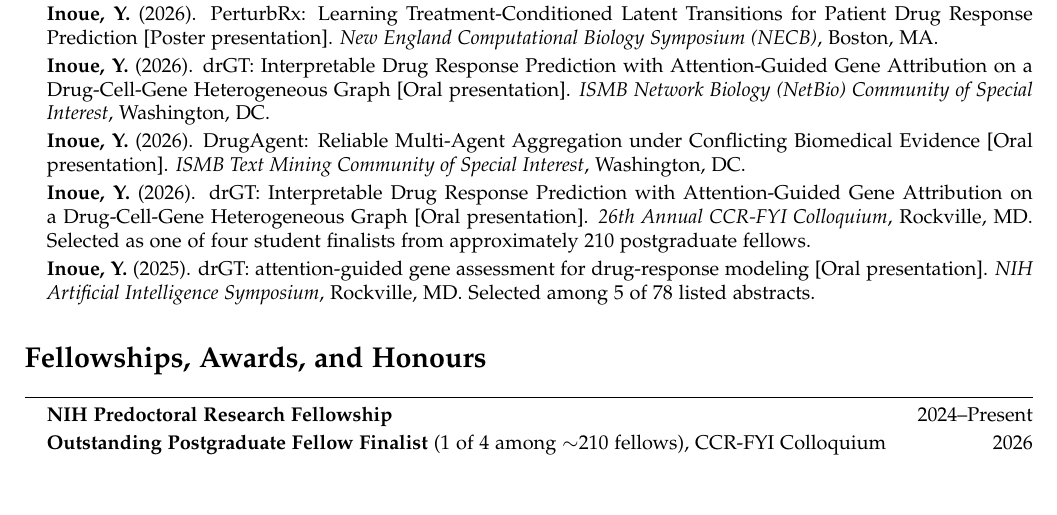
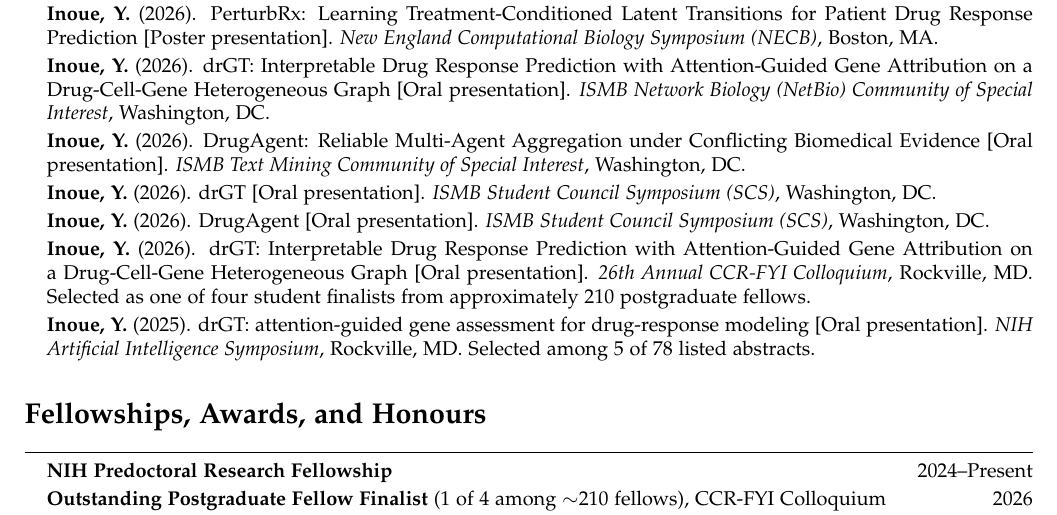
Before and after one commit to inoue0426/cv_postdoc, a LaTeX CV (ecr-cv.tex): part of page 3 of 3, cut so that both start at the same text, the shorter picture padded with empty space. Compiled offline with pdfLaTeX.

Commit message:
Add two ISMB Student Council Symposium oral presentations to CV

```diff
--- a/ecr-cv.tex
+++ b/ecr-cv.tex
@@ -230,6 +230,14 @@
     \textit{ISMB Text Mining Community of Special Interest}, Washington, DC.
 
     \item[] \textbf{Inoue, Y.} (2026).
+    drGT [Oral presentation].
+    \textit{ISMB Student Council Symposium (SCS)}, Washington, DC.
+
+    \item[] \textbf{Inoue, Y.} (2026).
+    DrugAgent [Oral presentation].
+    \textit{ISMB Student Council Symposium (SCS)}, Washington, DC.
+
+    \item[] \textbf{Inoue, Y.} (2026).
     drGT: Interpretable Drug Response Prediction with Attention-Guided Gene Attribution on a Drug-Cell-Gene Heterogeneous Graph [Oral presentation].
     \textit{26th Annual CCR-FYI Colloquium}, Rockville, MD.
     Selected as one of four student finalists from approximately 210 postgraduate fellows.
```
